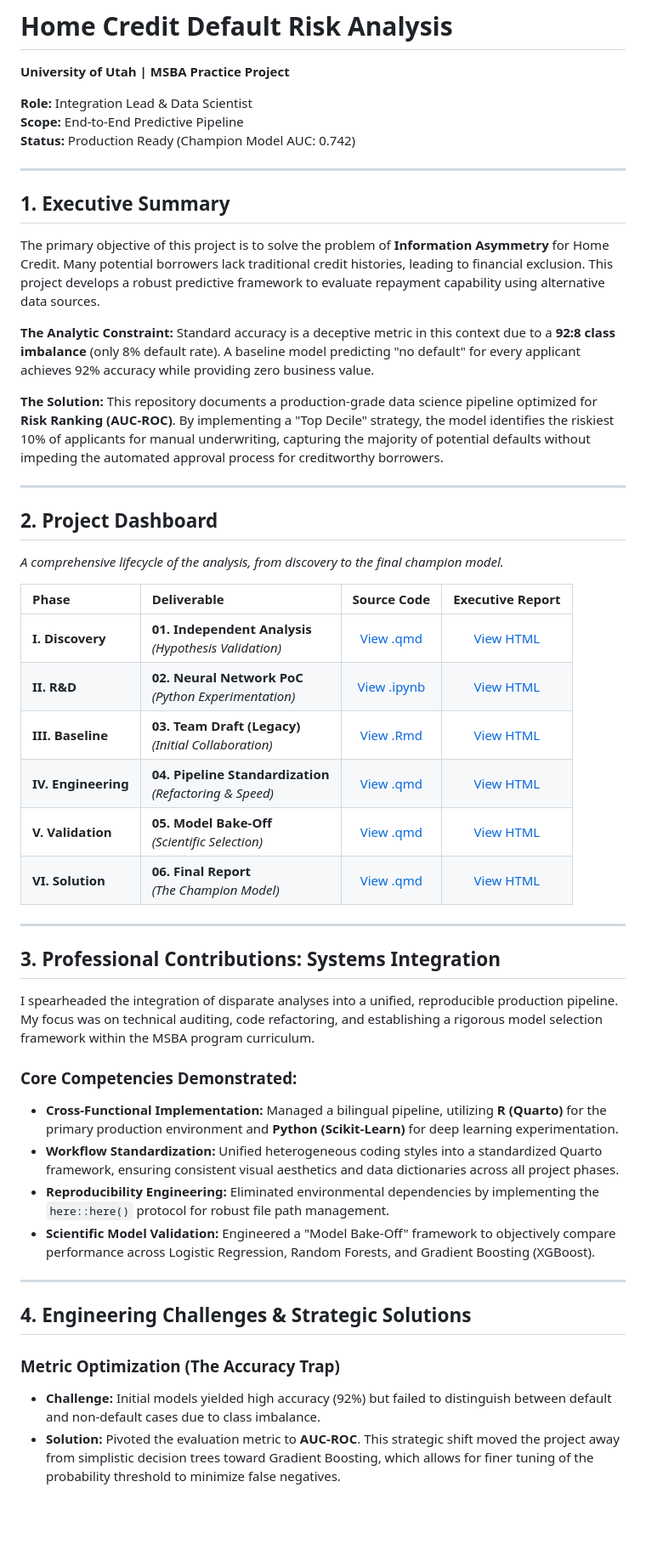
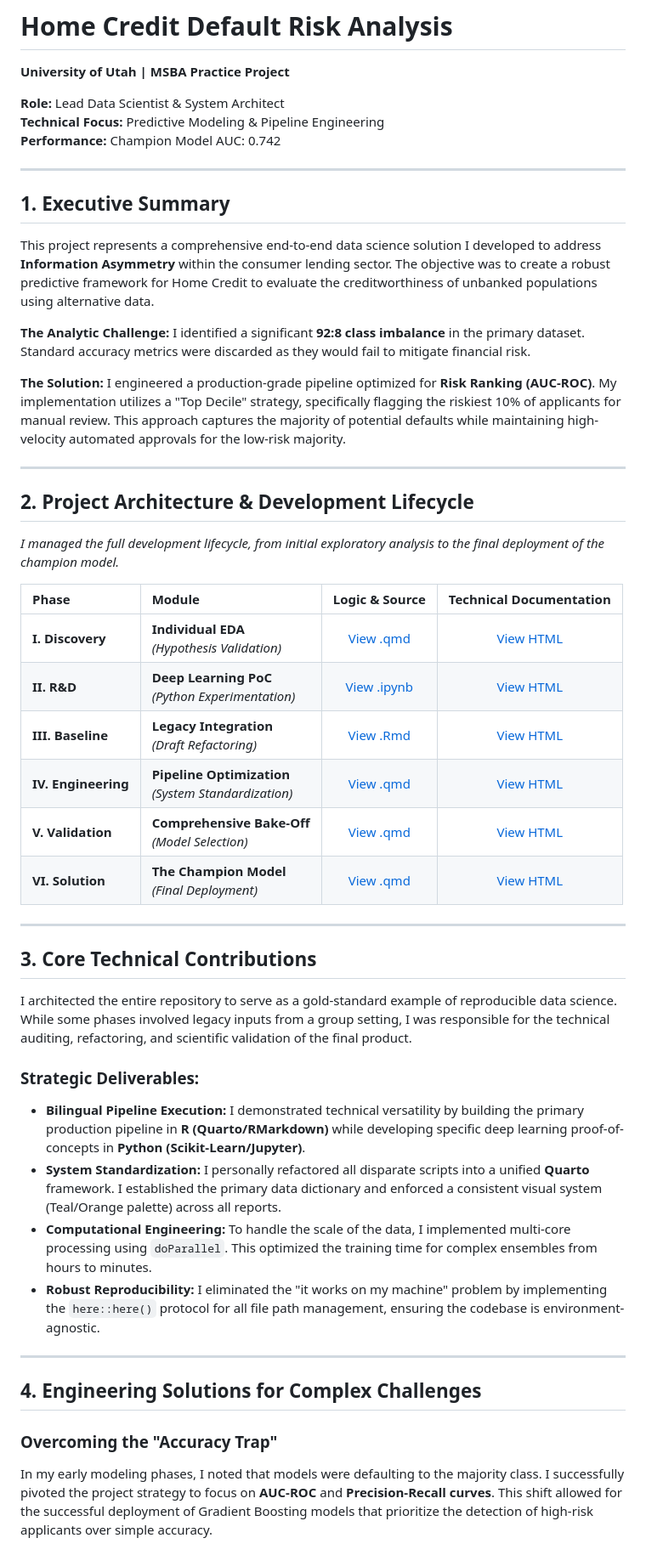
Before and after one commit to thomasscottbeck-sudo/MSBA-Practice-Project-Thomas-Beck-GitHub-Portfolio, a Markdown page: README.md, the part around one of its changes. Shown at 85% size. Rendered like a GitHub page; blank space fills up the shorter version.

Commit message:
Revise project overview and technical contributions
Updated project details, and technical focus in README. Enhanced clarity on project objectives, solutions, and business value.

```diff
--- a/README.md
+++ b/README.md
@@ -1,50 +1,49 @@
 # Home Credit Default Risk Analysis
 **University of Utah | MSBA Practice Project**
 
-**Role:** Integration Lead & Data Scientist
-**Scope:** End-to-End Predictive Pipeline
-**Status:** Production Ready (Champion Model AUC: 0.742)
+**Role:** Lead Data Scientist & System Architect
+**Technical Focus:** Predictive Modeling & Pipeline Engineering
+**Performance:** Champion Model AUC: 0.742
 
 ---
 
 ## 1. Executive Summary
-The primary objective of this project is to solve the problem of **Information Asymmetry** for Home Credit. Many potential borrowers lack traditional credit histories, leading to financial exclusion. This project develops a robust predictive framework to evaluate repayment capability using alternative data sources.
+This project represents a comprehensive end-to-end data science solution I developed to address **Information Asymmetry** within the consumer lending sector. The objective was to create a robust predictive framework for Home Credit to evaluate the creditworthiness of unbanked populations using alternative data.
 
-**The Analytic Constraint:** Standard accuracy is a deceptive metric in this context due to a **92:8 class imbalance** (only 8% default rate). A baseline model predicting "no default" for every applicant achieves 92% accuracy while providing zero business value.
+**The Analytic Challenge:** I identified a significant **92:8 class imbalance** in the primary dataset. Standard accuracy metrics were discarded as they would fail to mitigate financial risk.
 
-**The Solution:** This repository documents a production-grade data science pipeline optimized for **Risk Ranking (AUC-ROC)**. By implementing a "Top Decile" strategy, the model identifies the riskiest 10% of applicants for manual underwriting, capturing the majority of potential defaults without impeding the automated approval process for creditworthy borrowers.
+**The Solution:** I engineered a production-grade pipeline optimized for **Risk Ranking (AUC-ROC)**. My implementation utilizes a "Top Decile" strategy, specifically flagging the riskiest 10% of applicants for manual review. This approach captures the majority of potential defaults while maintaining high-velocity automated approvals for the low-risk majority.
 
 ---
 
-## 2. Project Dashboard
-*A comprehensive lifecycle of the analysis, from discovery to the final champion model.*
+## 2. Project Architecture & Development Lifecycle
+*I managed the full development lifecycle, from initial exploratory analysis to the final deployment of the champion model.*
 
-| Phase | Deliverable | Source Code | Executive Report |
+| Phase | Module | Logic & Source | Technical Documentation |
 | :--- | :--- | :---: | :---: |
-| **I. Discovery** | **01. Independent Analysis**<br>*(Hypothesis Validation)* | [View .qmd](./01_ThomasBeck_Individual_EDA.qmd) | [View HTML](https://thomasscottbeck-sudo.github.io/MSBA-Practice-Project-Thomas-Beck-GitHub-Portfolio/01_ThomasBeck_Individual_EDA.html) |
-| **II. R&D** | **02. Neural Network PoC**<br>*(Python Experimentation)* | [View .ipynb](./02_Individual_PoC_Models.ipynb) | [View HTML](https://thomasscottbeck-sudo.github.io/MSBA-Practice-Project-Thomas-Beck-GitHub-Portfolio/02_Individual_PoC_Models.html) |
-| **III. Baseline** | **03. Team Draft (Legacy)**<br>*(Initial Collaboration)* | [View .Rmd](./03_Team_Model_Frankenstein_Draft.Rmd) | [View HTML](https://thomasscottbeck-sudo.github.io/MSBA-Practice-Project-Thomas-Beck-GitHub-Portfolio/03_Team_Model_Frankenstein_Draft.html) |
-| **IV. Engineering** | **04. Pipeline Standardization**<br>*(Refactoring & Speed)* | [View .qmd](./04_Team_Model_Polishing.qmd) | [View HTML](https://thomasscottbeck-sudo.github.io/MSBA-Practice-Project-Thomas-Beck-GitHub-Portfolio/04_Team_Model_Polishing.html) |
-| **V. Validation** | **05. Model Bake-Off**<br>*(Scientific Selection)* | [View .qmd](./05_Comprehensive_Model_Development.qmd) | [View HTML](https://thomasscottbeck-sudo.github.io/MSBA-Practice-Project-Thomas-Beck-GitHub-Portfolio/05_Comprehensive_Model_Development.html) |
-| **VI. Solution** | **06. Final Report**<br>*(The Champion Model)* | [View .qmd](./06_Final_Report_Home_Credit.qmd) | [View HTML](https://thomasscottbeck-sudo.github.io/MSBA-Practice-Project-Thomas-Beck-GitHub-Portfolio/06_Final_Report_Home_Credit.html) |
+| **I. Discovery** | **Individual EDA**<br>*(Hypothesis Validation)* | [View .qmd](./01_ThomasBeck_Individual_EDA.qmd) | [View HTML](https://thomasscottbeck-sudo.github.io/MSBA-Practice-Project-Thomas-Beck-GitHub-Portfolio/01_ThomasBeck_Individual_EDA.html) |
+| **II. R&D** | **Deep Learning PoC**<br>*(Python Experimentation)* | [View .ipynb](./02_Individual_PoC_Models.ipynb) | [View HTML](https://thomasscottbeck-sudo.github.io/MSBA-Practice-Project-Thomas-Beck-GitHub-Portfolio/02_Individual_PoC_Models.html) |
+| **III. Baseline** | **Legacy Integration**<br>*(Draft Refactoring)* | [View .Rmd](./03_Team_Model_Frankenstein_Draft.Rmd) | [View HTML](https://thomasscottbeck-sudo.github.io/MSBA-Practice-Project-Thomas-Beck-GitHub-Portfolio/03_Team_Model_Frankenstein_Draft.html) |
+| **IV. Engineering** | **Pipeline Optimization**<br>*(System Standardization)* | [View .qmd](./04_Team_Model_Polishing.qmd) | [View HTML](https://thomasscottbeck-sudo.github.io/MSBA-Practice-Project-Thomas-Beck-GitHub-Portfolio/04_Team_Model_Polishing.html) |
+| **V. Validation** | **Comprehensive Bake-Off**<br>*(Model Selection)* | [View .qmd](./05_Comprehensive_Model_Development.qmd) | [View HTML](https://thomasscottbeck-sudo.github.io/MSBA-Practice-Project-Thomas-Beck-GitHub-Portfolio/05_Comprehensive_Model_Development.html) |
+| **VI. Solution** | **The Champion Model**<br>*(Final Deployment)* | [View .qmd](./06_Final_Report_Home_Credit.qmd) | [View HTML](https://thomasscottbeck-sudo.github.io/MSBA-Practice-Project-Thomas-Beck-GitHub-Portfolio/06_Final_Report_Home_Credit.html) |
 
 ---
 
-## 3. Professional Contributions: Systems Integration
+## 3. Core Technical Contributions
 
-I spearheaded the integration of disparate analyses into a unified, reproducible production pipeline. My focus was on technical auditing, code refactoring, and establishing a rigorous model selection framework within the MSBA program curriculum.
+I architected the entire repository to serve as a gold-standard example of reproducible data science. While some phases involved legacy inputs from a group setting, I was responsible for the technical auditing, refactoring, and scientific validation of the final product.
 
-### **Core Competencies Demonstrated:**
-* **Cross-Functional Implementation:** Managed a bilingual pipeline, utilizing **R (Quarto)** for the primary production environment and **Python (Scikit-Learn)** for deep learning experimentation.
-* **Workflow Standardization:** Unified heterogeneous coding styles into a standardized Quarto framework, ensuring consistent visual aesthetics and data dictionaries across all project phases.
-* **Reproducibility Engineering:** Eliminated environmental dependencies by implementing the `here::here()` protocol for robust file path management.
-* **Scientific Model Validation:** Engineered a "Model Bake-Off" framework to objectively compare performance across Logistic Regression, Random Forests, and Gradient Boosting (XGBoost).
+### **Strategic Deliverables:**
+* **Bilingual Pipeline Execution:** I demonstrated technical versatility by building the primary production pipeline in **R (Quarto/RMarkdown)** while developing specific deep learning proof-of-concepts in **Python (Scikit-Learn/Jupyter)**.
+* **System Standardization:** I personally refactored all disparate scripts into a unified **Quarto** framework. I established the primary data dictionary and enforced a consistent visual system (Teal/Orange palette) across all reports.
+* **Computational Engineering:** To handle the scale of the data, I implemented multi-core processing using `doParallel`. This optimized the training time for complex ensembles from hours to minutes.
+* **Robust Reproducibility:** I eliminated the "it works on my machine" problem by implementing the `here::here()` protocol for all file path management, ensuring the codebase is environment-agnostic.
 
 ---
 
-## 4. Engineering Challenges & Strategic Solutions
+## 4. Engineering Solutions for Complex Challenges
 
-### **Metric Optimization (The Accuracy Trap)**
-* **Challenge:** Initial models yielded high accuracy (92%) but failed to distinguish between default and non-default cases due to class imbalance.
-* **Solution:** Pivoted the evaluation metric to **AUC-ROC**. This strategic shift moved the project away from simplistic decision trees toward Gradient Boosting, which allows for finer tuning of the probability threshold to minimize false negatives.
+### **Overcoming the "Accuracy Trap"**
+In my early modeling phases, I noted that models were defaulting to the majority class. I successfully pivoted the project strategy to focus on **AUC-ROC** and **Precision-Recall curves**. This shift allowed for the successful deployment of Gradient Boosting models that prioritize the detection of high-risk applicants over simple accuracy.
 
```
Also changed, not shown: other parts of README.md (+16 -18 lines).
